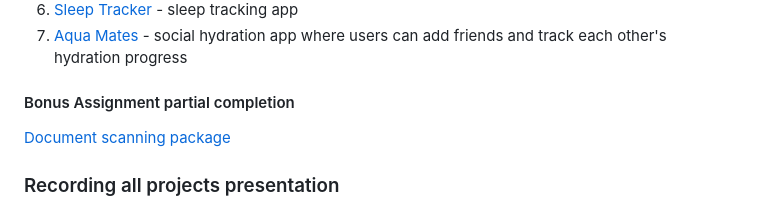
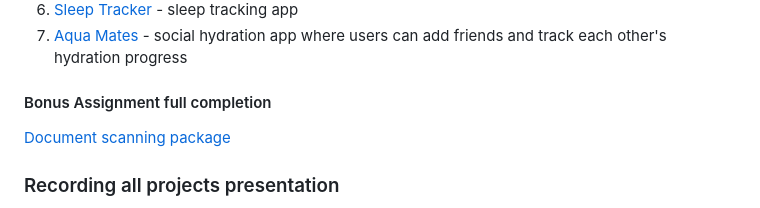
Before and after one commit to timur-harin/Fall24FlutterCourse, a Markdown page: README.md, the part around the change. Drawn GitHub-style.

```diff
--- a/README.md
+++ b/README.md
@@ -17,7 +17,7 @@ This course is part of the Flutter elective summer program at Innopolis Universi
 7. [Aqua Mates](https://github.com/Ishikawwwa/AquaMates/) - social hydration app where users can add friends and track each other's hydration progress
 
 
-#### Bonus Assignment partial completion
+#### Bonus Assignment full completion
 
 [Document scanning package](https://pub.dev/packages/flutter_docs_scanner)
 
```
